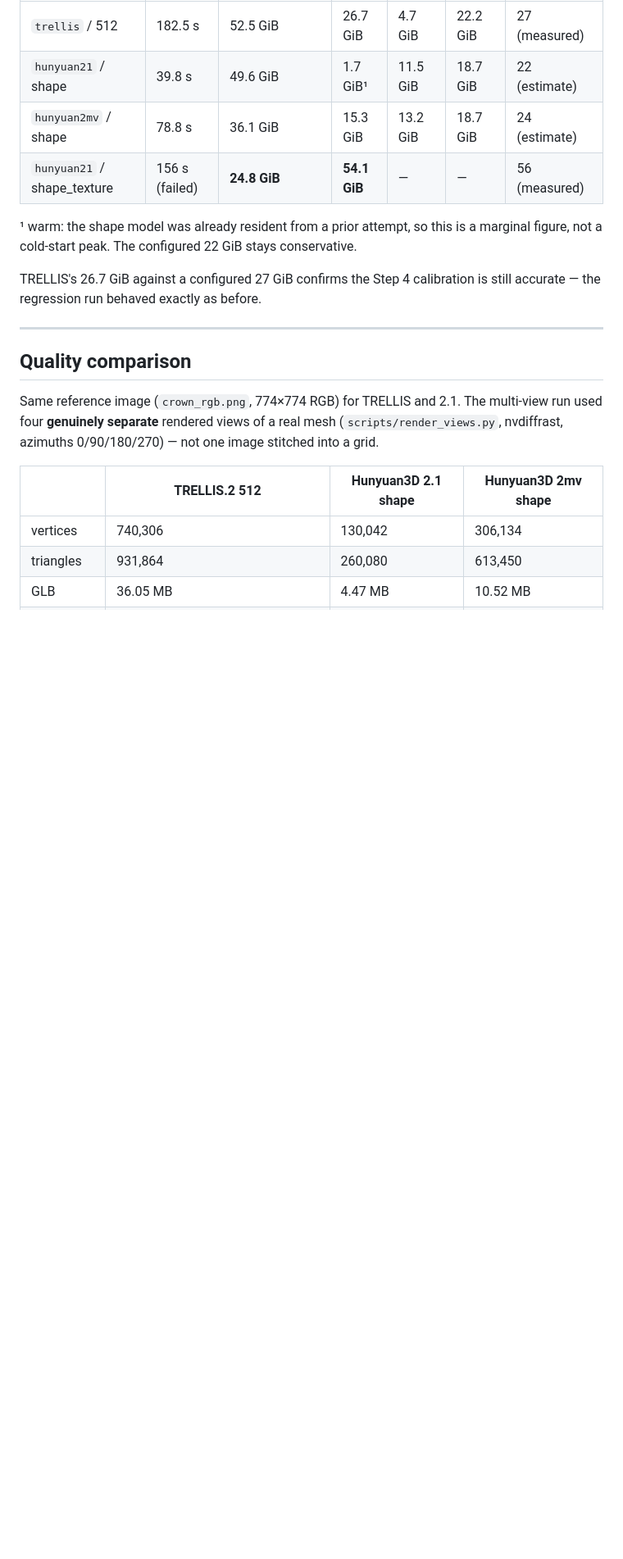
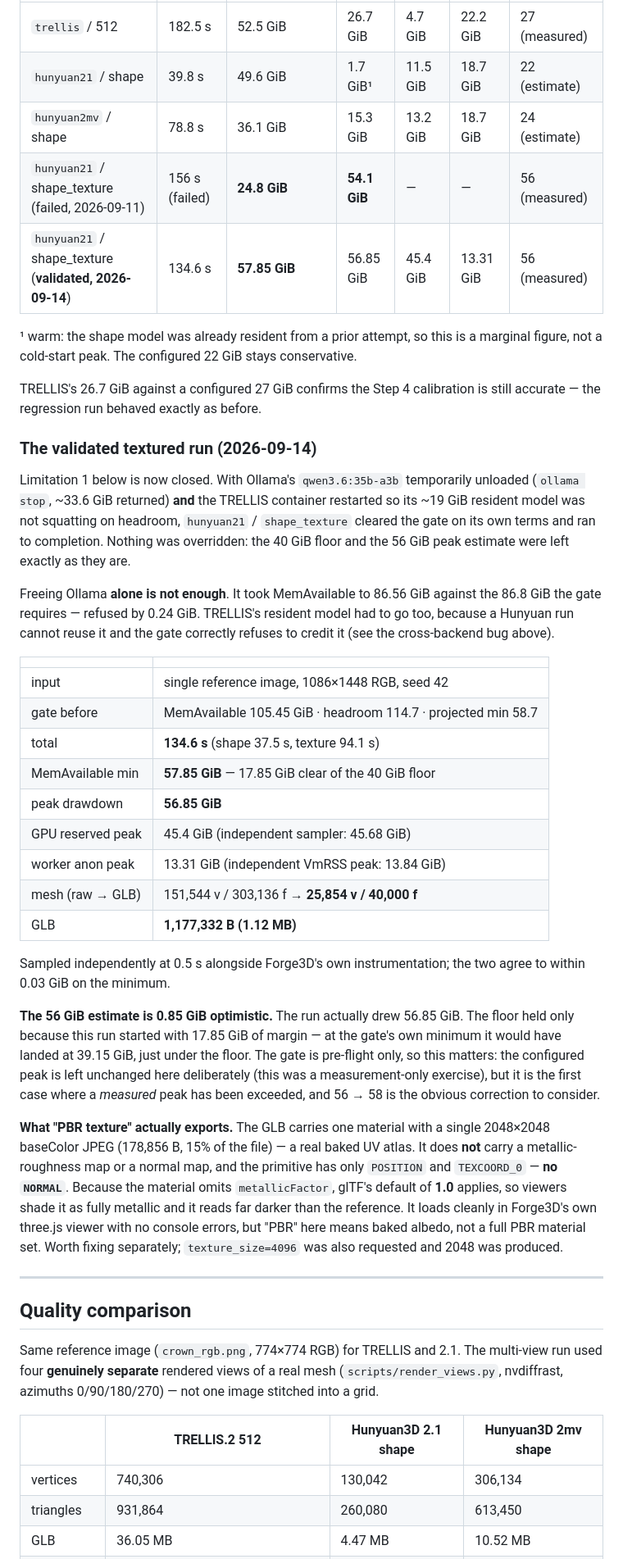
Before and after one commit to Tacdelgineer/Forge3D, a Markdown page: docs/step-05-multi-model.md, the part around one of its changes. Shown at 82% size. Rendered like a GitHub page; blank space fills up the shorter version.

Commit message:
docs: record the validated Hunyuan3D 2.1 textured run
Closes the Step 5 open item that hunyuan21/shape_texture was fixed but
unverified. Ran once on 2026-09-14 with Ollama's qwen3.6:35b-a3b unloaded
and the TRELLIS container restarted, so the run cleared the existing gate
on its own terms. The 40 GiB protected floor and the 56 GiB peak estimate
were not changed.

  134.6 s (shape 37.5, texture 94.1)
  MemAvailable min 57.85 GiB - 17.85 GiB clear of the floor
  peak drawdown 56.85 GiB, GPU 45.4 GiB, worker anon 13.31 GiB
  25,854 v / 40,000 f, 1,177,332 B GLB, 2048^2 baseColor texture

Two findings recorded:

- Freeing Ollama alone is not sufficient. It reaches 86.56 GiB against the
  86.8 GiB the gate requires, refused by 0.24 GiB. TRELLIS's resident model
  must also go, since a Hunyuan run cannot reuse it.
- The 56 GiB measured peak is 0.85 GiB optimistic; the run drew 56.85 GiB.
  Left unchanged here because this was measurement only, but flagged as the
  first measured peak to be exceeded.

Also documents that the exported material is albedo-only: no
metallic-roughness or normal map, no NORMAL attribute, and metallicFactor
omitted so glTF's default of 1.0 makes viewers shade it fully metallic.

Co-Authored-By: Claude Opus 5 <noreply@anthropic.com>

```diff
--- a/docs/step-05-multi-model.md
+++ b/docs/step-05-multi-model.md
@@ -179,13 +179,61 @@ All on the same host, sampled every 0.5 s for the whole run.
 | `trellis` / 512 | 182.5 s | 52.5 GiB | 26.7 GiB | 4.7 GiB | 22.2 GiB | 27 (measured) |
 | `hunyuan21` / shape | 39.8 s | 49.6 GiB | 1.7 GiB¹ | 11.5 GiB | 18.7 GiB | 22 (estimate) |
 | `hunyuan2mv` / shape | 78.8 s | 36.1 GiB | 15.3 GiB | 13.2 GiB | 18.7 GiB | 24 (estimate) |
-| `hunyuan21` / shape_texture | 156 s (failed) | **24.8 GiB** | **54.1 GiB** | — | — | 56 (measured) |
+| `hunyuan21` / shape_texture (failed, 2026-09-11) | 156 s (failed) | **24.8 GiB** | **54.1 GiB** | — | — | 56 (measured) |
+| `hunyuan21` / shape_texture (**validated, 2026-09-14**) | 134.6 s | **57.85 GiB** | 56.85 GiB | 45.4 GiB | 13.31 GiB | 56 (measured) |
 
 ¹ warm: the shape model was already resident from a prior attempt, so this is a
 marginal figure, not a cold-start peak. The configured 22 GiB stays conservative.
 
 TRELLIS's 26.7 GiB against a configured 27 GiB confirms the Step 4 calibration
 is still accurate — the regression run behaved exactly as before.
+
+### The validated textured run (2026-09-14)
+
+Limitation 1 below is now closed. With Ollama's `qwen3.6:35b-a3b` temporarily
+unloaded (`ollama stop`, ~33.6 GiB returned) **and** the TRELLIS container
+restarted so its ~19 GiB resident model was not squatting on headroom,
+`hunyuan21` / `shape_texture` cleared the gate on its own terms and ran to
+completion. Nothing was overridden: the 40 GiB floor and the 56 GiB peak
+estimate were left exactly as they are.
+
+Freeing Ollama **alone is not enough**. It took MemAvailable to 86.56 GiB
+against the 86.8 GiB the gate requires — refused by 0.24 GiB. TRELLIS's
+resident model had to go too, because a Hunyuan run cannot reuse it and the
+gate correctly refuses to credit it (see the cross-backend bug above).
+
+| | |
+|---|---|
+| input | single reference image, 1086×1448 RGB, seed 42 |
+| gate before | MemAvailable 105.45 GiB · headroom 114.7 · projected min 58.7 |
+| total | **134.6 s** (shape 37.5 s, texture 94.1 s) |
+| MemAvailable min | **57.85 GiB** — 17.85 GiB clear of the 40 GiB floor |
+| peak drawdown | **56.85 GiB** |
+| GPU reserved peak | 45.4 GiB (independent sampler: 45.68 GiB) |
+| worker anon peak | 13.31 GiB (independent VmRSS peak: 13.84 GiB) |
+| mesh (raw → GLB) | 151,544 v / 303,136 f → **25,854 v / 40,000 f** |
+| GLB | **1,177,332 B (1.12 MB)** |
+
+Sampled independently at 0.5 s alongside Forge3D's own instrumentation; the two
+agree to within 0.03 GiB on the minimum.
+
+**The 56 GiB estimate is 0.85 GiB optimistic.** The run actually drew
+56.85 GiB. The floor held only because this run started with 17.85 GiB of
+margin — at the gate's own minimum it would have landed at 39.15 GiB, just
+under the floor. The gate is pre-flight only, so this matters: the configured
+peak is left unchanged here deliberately (this was a measurement-only
+exercise), but it is the first case where a *measured* peak has been
+exceeded, and 56 → 58 is the obvious correction to consider.
+
+**What "PBR texture" actually exports.** The GLB carries one material with a
+single 2048×2048 baseColor JPEG (178,856 B, 15% of the file) — a real baked UV
+atlas. It does **not** carry a metallic-roughness map or a normal map, and the
+primitive has only `POSITION` and `TEXCOORD_0` — **no `NORMAL`**. Because the
+material omits `metallicFactor`, glTF's default of **1.0** applies, so viewers
+shade it as fully metallic and it reads far darker than the reference. It loads
+cleanly in Forge3D's own three.js viewer with no console errors, but "PBR" here
+means baked albedo, not a full PBR material set. Worth fixing separately;
+`texture_size=4096` was also requested and 2048 was produced.
 
 ---
 
```
Also changed, not shown: other parts of docs/step-05-multi-model.md (+16 -10 lines).
